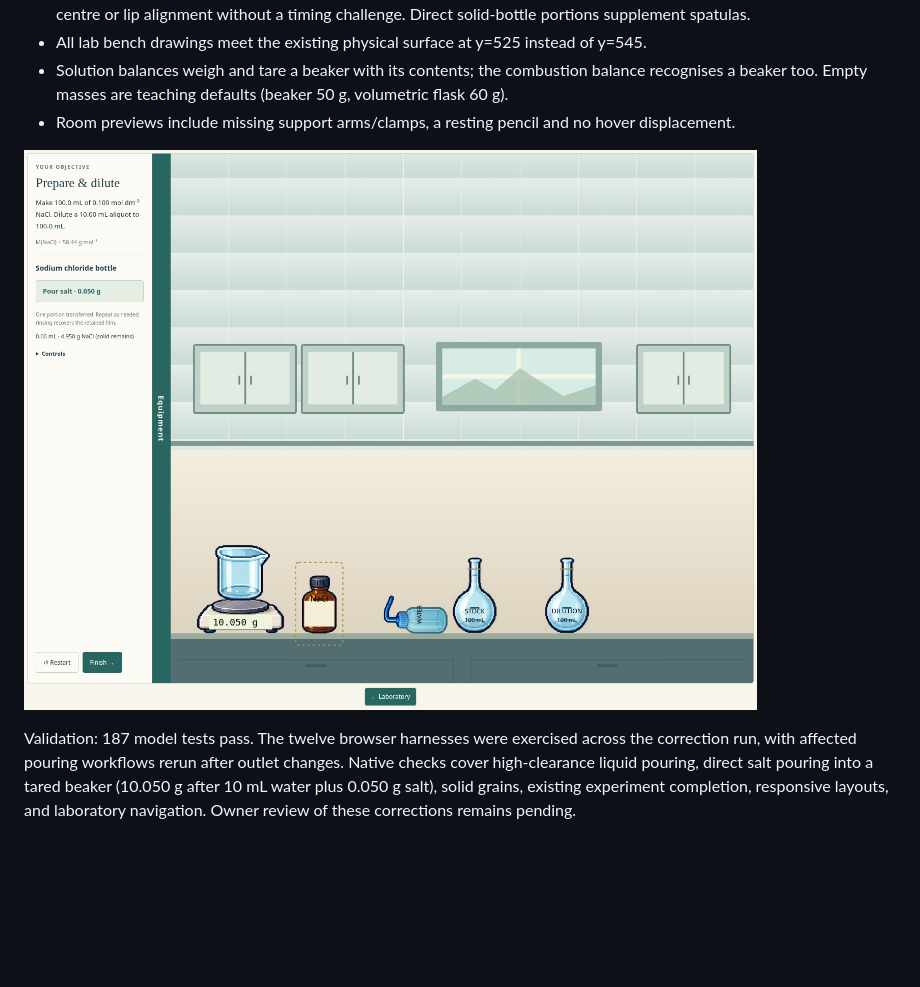
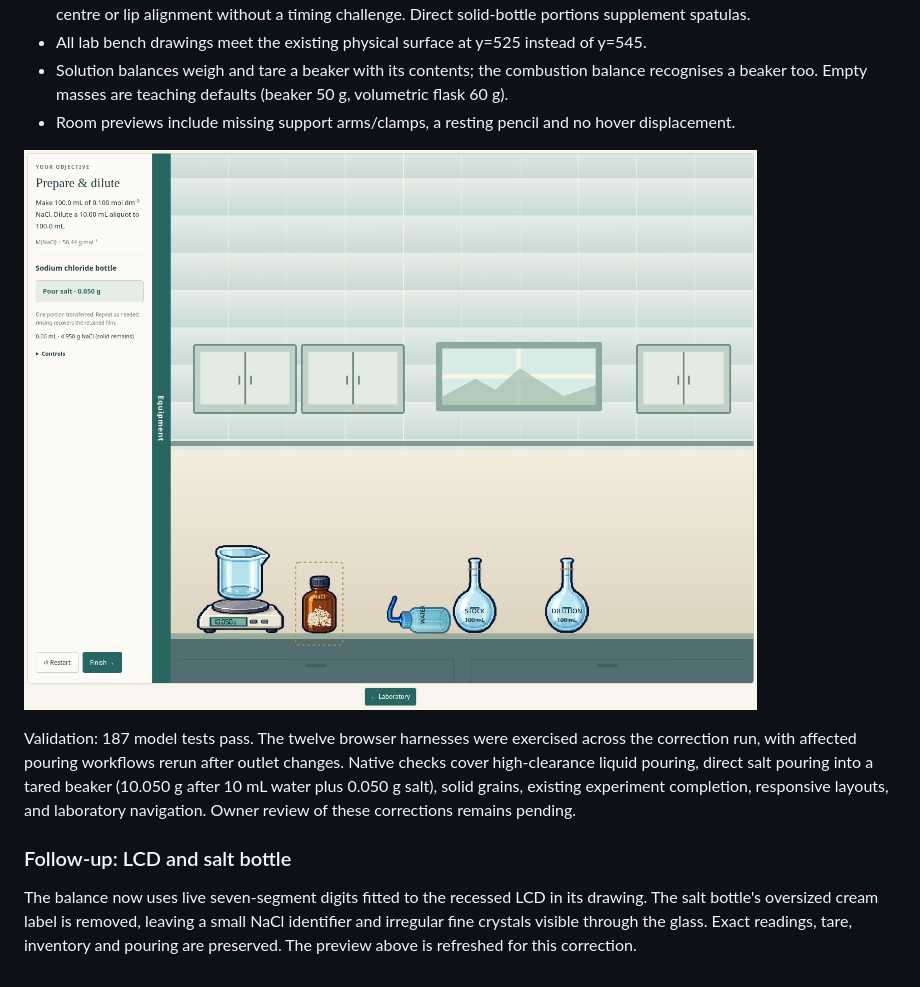
Before and after one commit to alhobj/chemtopia, a Markdown page: docs/design/design-b-equipment-review.md, the part around the change. Drawn GitHub-style; pictures changed too: docs/art/previews/beaker-balance-correction.png; blank space fills up the shorter version.

```diff
--- a/docs/design/design-b-equipment-review.md
+++ b/docs/design/design-b-equipment-review.md
@@ -41,3 +41,7 @@ The earlier checks did not establish that every artwork anchor or practical inte
 ![Beaker weighing water and salt after taring](../art/previews/beaker-balance-correction.png)
 
 Validation: 187 model tests pass. The twelve browser harnesses were exercised across the correction run, with affected pouring workflows rerun after outlet changes. Native checks cover high-clearance liquid pouring, direct salt pouring into a tared beaker (10.050 g after 10 mL water plus 0.050 g salt), solid grains, existing experiment completion, responsive layouts, and laboratory navigation. Owner review of these corrections remains pending.
+
+### Follow-up: LCD and salt bottle
+
+The balance now uses live seven-segment digits fitted to the recessed LCD in its drawing. The salt bottle's oversized cream label is removed, leaving a small NaCl identifier and irregular fine crystals visible through the glass. Exact readings, tare, inventory and pouring are preserved. The preview above is refreshed for this correction.
```
Also changed, not shown: docs/design/decisions.md (+4 -0 lines), 1 other file.
